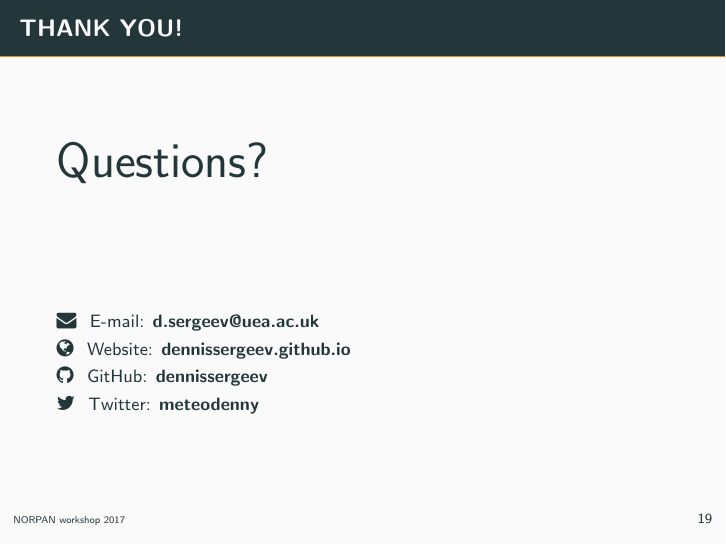
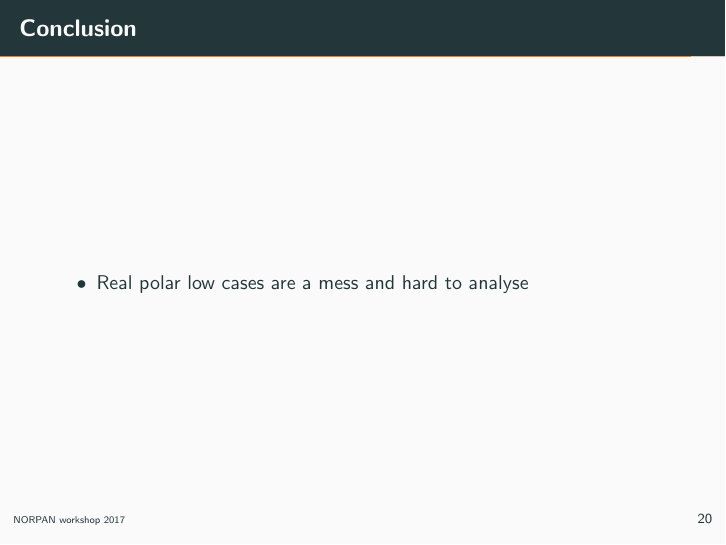
Before and after one commit to dennissergeev/NORPAN-talk-2017-06-07, LaTeX slides (slides.tex): page 26 of 26 before the commit and page 27 of 28 after it. Compiled offline with pdfLaTeX.

Commit message:
Update on Overleaf.

```diff
--- a/slides.tex
+++ b/slides.tex
@@ -253,4 +260,9 @@ AVHRR IR image of polar low event at one selected time
 \section{Conclusion}
+\begin{frame}{Conclusion}
+\begin{itemize}
+\item Real polar low cases are a mess and hard to analyse
+\end{itemize}
+\end{frame}
 
 {
 \metroset{titleformat frame=allcaps}
```
Also changed, not shown: figures/lwtoa_slp_precip_cf_20080129T1200Z_km2p2_ctrl_nosva_ice82n_nosva_ice82n_surf_200801311200.png (added), slides.tex (7 more changed lines).
